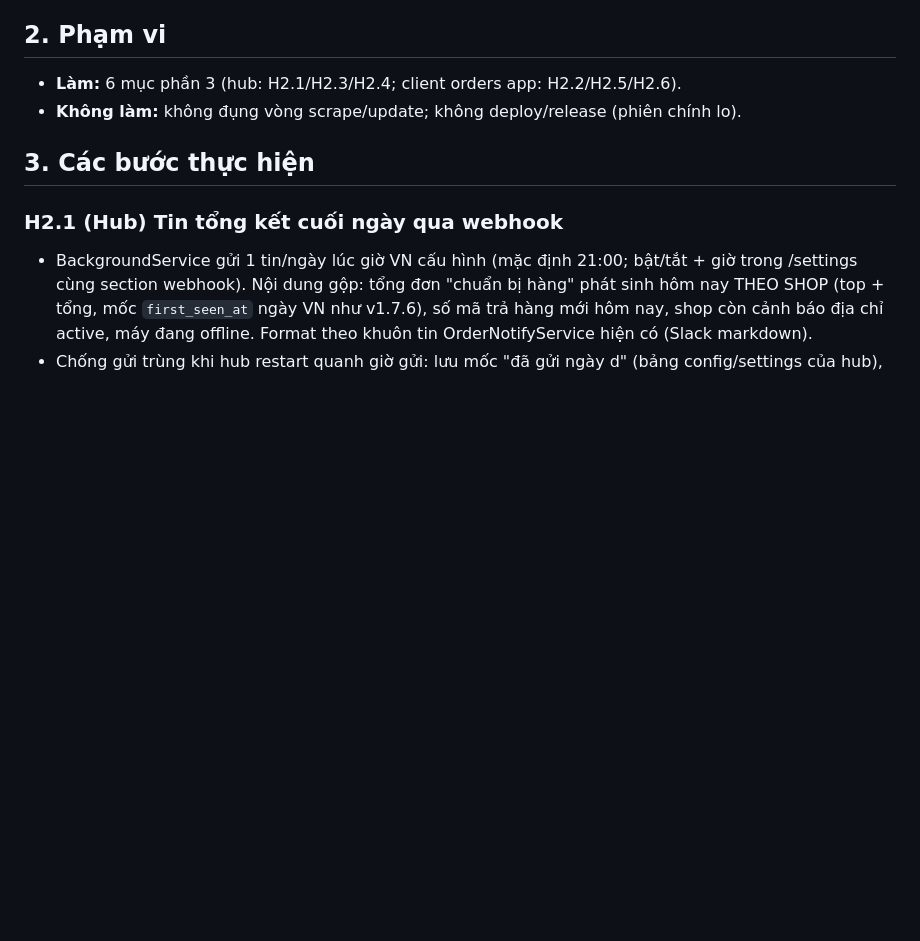
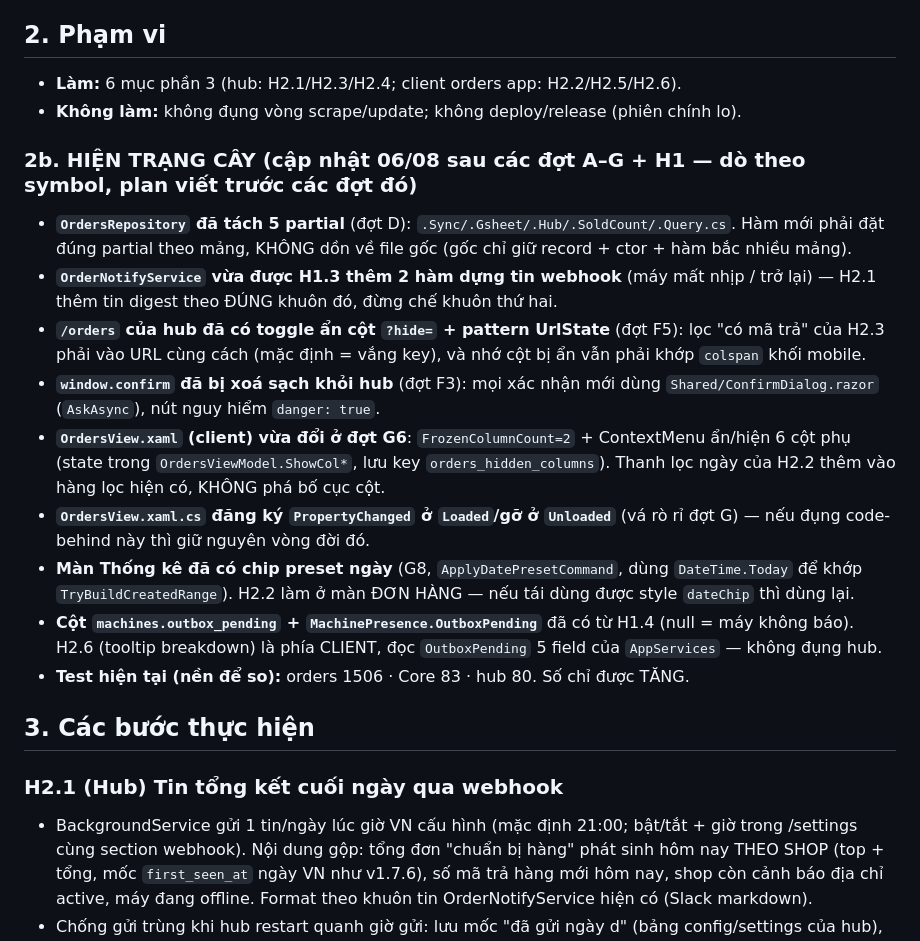
Before and after one commit to muinx2022/shopee-suite, a Markdown page: plans/2026-08-06-dot-h2-tinh-nang-don-hang.md, the part around the change. Drawn GitHub-style; blank space fills up the shorter version.

Commit message:
Plan H2+H3: them muc hien trang cay sau cac dot A-H1 (tranh do nham so dong cu)
Co-Authored-By: Claude Opus 5 <noreply@anthropic.com>

```diff
--- a/plans/2026-08-06-dot-h2-tinh-nang-don-hang.md
+++ b/plans/2026-08-06-dot-h2-tinh-nang-don-hang.md
@@ -12,6 +12,27 @@
 
 - **Làm:** 6 mục phần 3 (hub: H2.1/H2.3/H2.4; client orders app: H2.2/H2.5/H2.6).
 - **Không làm:** không đụng vòng scrape/update; không deploy/release (phiên chính lo).
+
+### 2b. HIỆN TRẠNG CÂY (cập nhật 06/08 sau các đợt A–G + H1 — dò theo symbol, plan viết trước các đợt đó)
+
+- **`OrdersRepository` đã tách 5 partial** (đợt D): `.Sync/.Gsheet/.Hub/.SoldCount/.Query.cs`. Hàm mới phải đặt
+  đúng partial theo mảng, KHÔNG dồn về file gốc (gốc chỉ giữ record + ctor + hàm bắc nhiều mảng).
+- **`OrderNotifyService` vừa được H1.3 thêm 2 hàm dựng tin webhook** (máy mất nhịp / trở lại) — H2.1 thêm tin
+  digest theo ĐÚNG khuôn đó, đừng chế khuôn thứ hai.
+- **`/orders` của hub đã có toggle ẩn cột `?hide=` + pattern UrlState** (đợt F5): lọc "có mã trả" của H2.3 phải
+  vào URL cùng cách (mặc định = vắng key), và nhớ cột bị ẩn vẫn phải khớp `colspan` khối mobile.
+- **`window.confirm` đã bị xoá sạch khỏi hub** (đợt F3): mọi xác nhận mới dùng `Shared/ConfirmDialog.razor`
+  (`AskAsync`), nút nguy hiểm `danger: true`.
+- **`OrdersView.xaml` (client) vừa đổi ở đợt G6**: `FrozenColumnCount=2` + ContextMenu ẩn/hiện 6 cột phụ (state
+  trong `OrdersViewModel.ShowCol*`, lưu key `orders_hidden_columns`). Thanh lọc ngày của H2.2 thêm vào hàng lọc
+  hiện có, KHÔNG phá bố cục cột.
+- **`OrdersView.xaml.cs` đăng ký `PropertyChanged` ở `Loaded`/gỡ ở `Unloaded`** (vá rò rỉ đợt G) — nếu đụng
+  code-behind này thì giữ nguyên vòng đời đó.
+- **Màn Thống kê đã có chip preset ngày** (G8, `ApplyDatePresetCommand`, dùng `DateTime.Today` để khớp
+  `TryBuildCreatedRange`). H2.2 làm ở màn ĐƠN HÀNG — nếu tái dùng được style `dateChip` thì dùng lại.
+- **Cột `machines.outbox_pending` + `MachinePresence.OutboxPending`** đã có từ H1.4 (null = máy không báo).
+  H2.6 (tooltip breakdown) là phía CLIENT, đọc `OutboxPending` 5 field của `AppServices` — không đụng hub.
+- **Test hiện tại (nền để so):** orders 1506 · Core 83 · hub 80. Số chỉ được TĂNG.
 
 ## 3. Các bước thực hiện
 
```
Also changed, not shown: plans/2026-08-06-dot-h3-config-nho.md (+15 -0 lines).
